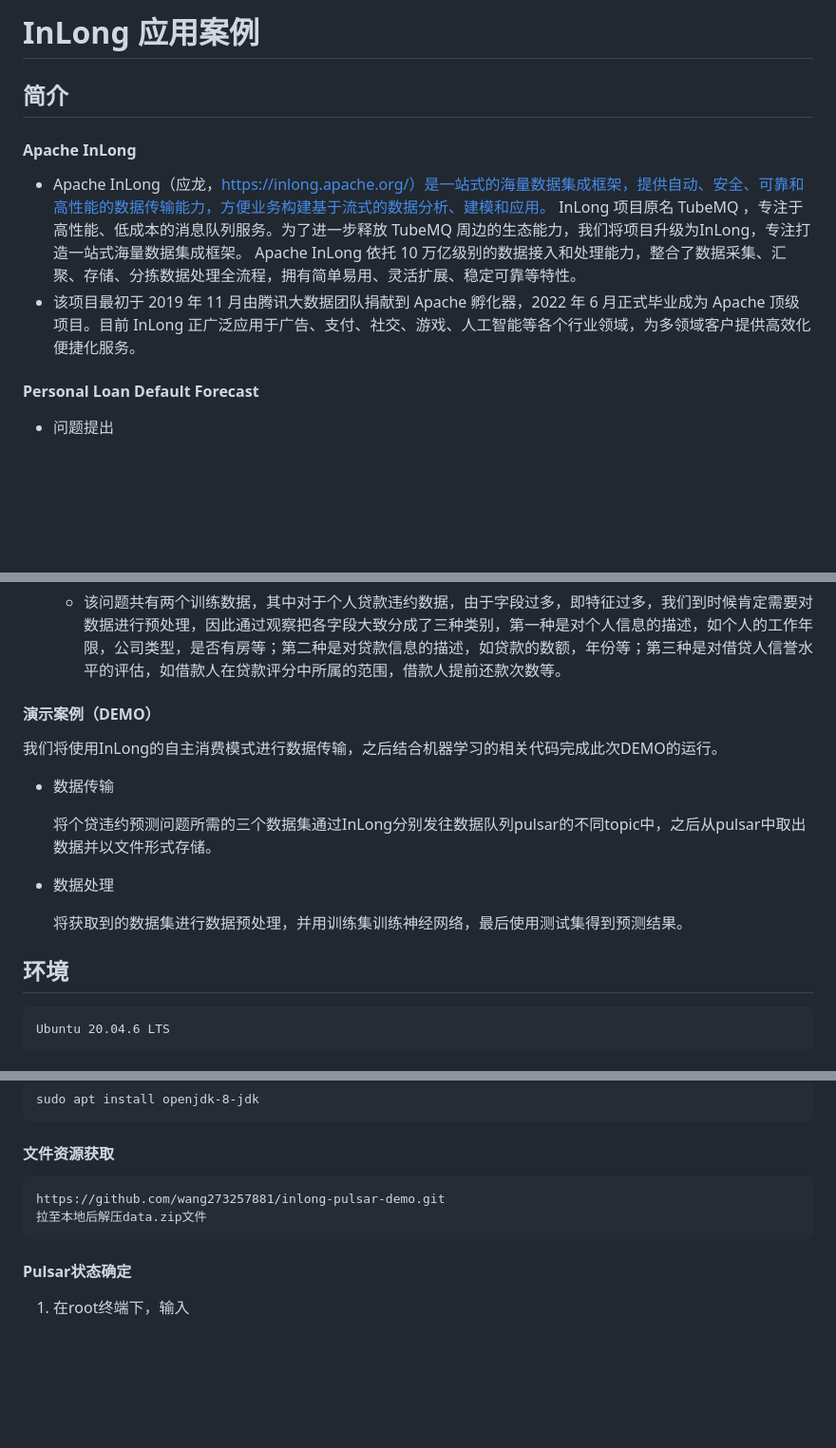
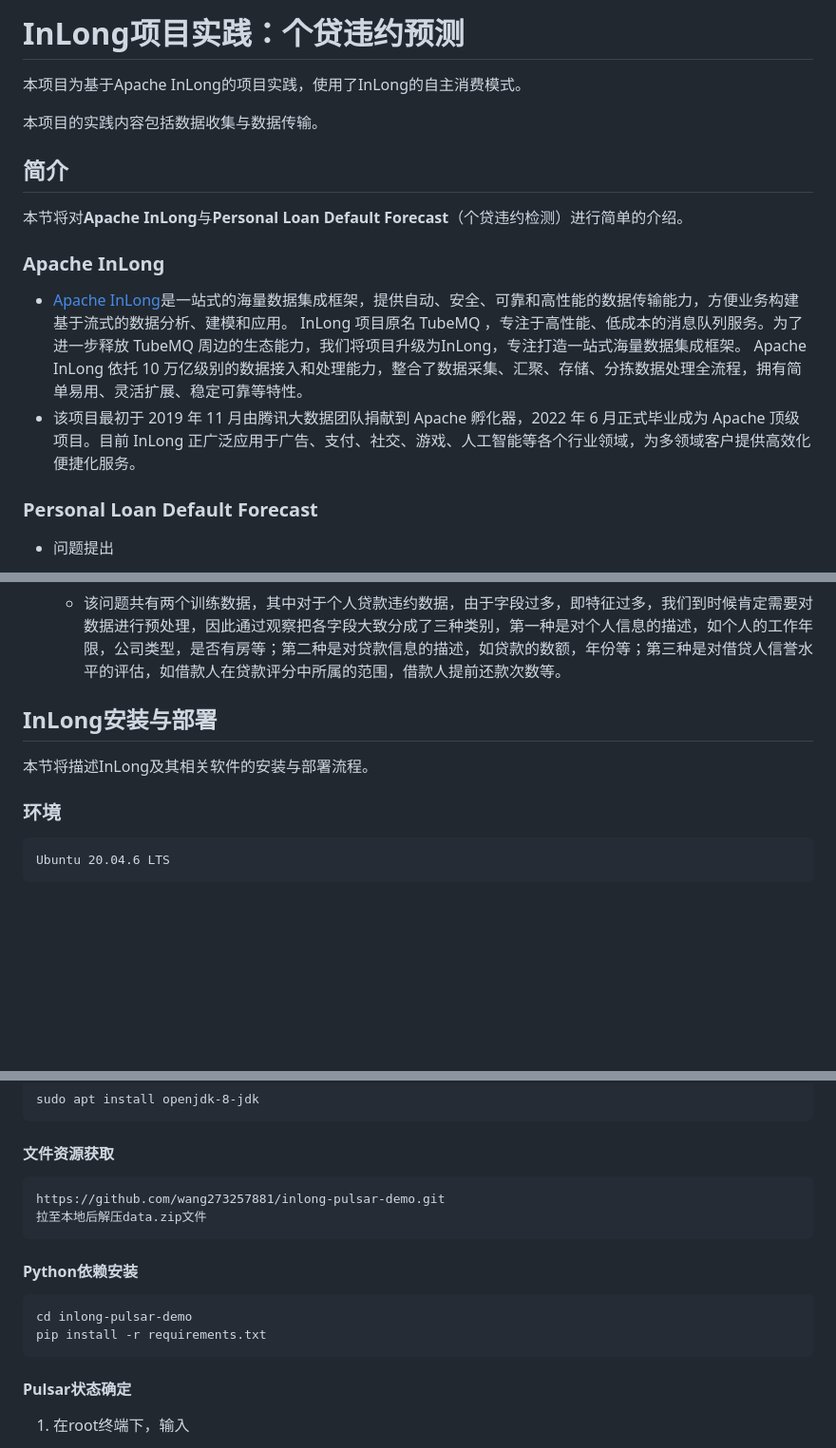
Before and after one commit to walkman617/t-docsify, a Markdown page: InLong_Case1.md, 3 parts joined by grey strips. Shown: that part at 95% size. Rendered like a GitHub page; blank space fills up the shorter version.

````diff
--- a/InLong_Case1.md
+++ b/InLong_Case1.md
@@ -1,15 +1,25 @@
-# InLong 应用案例
+# InLong项目实践：个贷违约预测
+
+本项目为基于Apache InLong的项目实践，使用了InLong的自主消费模式。
+
+本项目的实践内容包括数据收集与数据传输。
+
+
 
 ## 简介
-#### Apache InLong
 
-- Apache InLong（应龙，https://inlong.apache.org/）是一站式的海量数据集成框架，提供自动、安全、可靠和高性能的数据传输能力，方便业务构建基于流式的数据分析、建模和应用。 InLong 项目原名 TubeMQ ，专注于高性能、低成本的消息队列服务。为了进一步释放 TubeMQ 周边的生态能力，我们将项目升级为InLong，专注打造一站式海量数据集成框架。 Apache InLong 依托 10 万亿级别的数据接入和处理能力，整合了数据采集、汇聚、存储、分拣数据处理全流程，拥有简单易用、灵活扩展、稳定可靠等特性。
+本节将对**Apache InLong**与**Personal Loan Default Forecast**（个贷违约检测）进行简单的介绍。
+
+
+
+### Apache InLong
+
+- [Apache InLong](https://inlong.apache.org)是一站式的海量数据集成框架，提供自动、安全、可靠和高性能的数据传输能力，方便业务构建基于流式的数据分析、建模和应用。 InLong 项目原名 TubeMQ ，专注于高性能、低成本的消息队列服务。为了进一步释放 TubeMQ 周边的生态能力，我们将项目升级为InLong，专注打造一站式海量数据集成框架。 Apache InLong 依托 10 万亿级别的数据接入和处理能力，整合了数据采集、汇聚、存储、分拣数据处理全流程，拥有简单易用、灵活扩展、稳定可靠等特性。
 - 该项目最初于 2019 年 11 月由腾讯大数据团队捐献到 Apache 孵化器，2022 年 6 月正式毕业成为 Apache 顶级项目。目前 InLong 正广泛应用于广告、支付、社交、游戏、人工智能等各个行业领域，为多领域客户提供高效化便捷化服务。
 
 
 
-
-#### Personal Loan Default Forecast
+### Personal Loan Default Forecast
 
 - 问题提出
   - 为进一步促进金融普惠的推广落地，金融机构需要服务许多新的客群。银行作为对风险控制要求很高的行业，因为缺乏对新客群的了解，对新的细分客群的风控处理往往成为金融普惠的重要阻碍。如何利用银行现有信贷行为数据来服务新场景、新客群成了一个很有价值的研究方向，迁移学习是其中一个重要手段。其中金融惠普是指国家为特殊群体所提供的一种福利金融服务，那自然而然需要考察服务对象之前的信誉水平和当前的经济水平。
@@ -20,22 +30,14 @@
 
 
 
-#### 演示案例（DEMO）
+## InLong安装与部署
 
-我们将使用InLong的自主消费模式进行数据传输，之后结合机器学习的相关代码完成此次DEMO的运行。
-
-- 数据传输
-
-  将个贷违约预测问题所需的三个数据集通过InLong分别发往数据队列pulsar的不同topic中，之后从pulsar中取出数据并以文件形式存储。
-
-- 数据处理
-
-  将获取到的数据集进行数据预处理，并用训练集训练神经网络，最后使用测试集得到预测结果。
+本节将描述InLong及其相关软件的安装与部署流程。
 
 
 
 
-## 环境
+### 环境
 
 ```
 Ubuntu 20.04.6 LTS
@@ -344,6 +358,15 @@ https://github.com/wang273257881/inlong-pulsar-demo.git
 
 
 
+#### Python依赖安装
+
+
+   ```
+cd inlong-pulsar-demo
+pip install -r requirements.txt
+   ```
+
+
 #### Pulsar状态确定
 
 1. 在root终端下，输入
````
Also changed, not shown: other parts of InLong_Case1.md (+27 -24 lines), imgs/image-20230523184129384.png (added), imgs/image-20230531192012250.png (added), imgs/image-20230601213525549.png (added), 1 other file.
